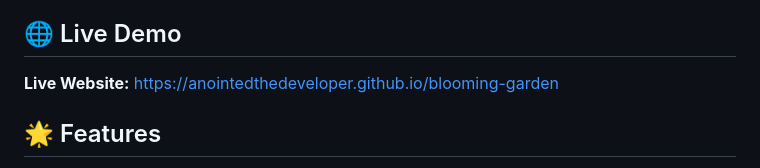
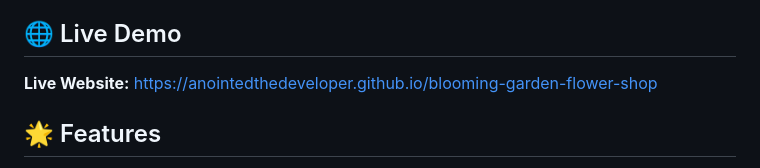
Before and after one commit to anointedthedeveloper/Blooming-Garden-Flower-Shops, a Markdown page: README.md, the part around the change. Drawn GitHub-style.

```diff
--- a/README.md
+++ b/README.md
@@ -6,7 +6,7 @@ A beautiful, responsive multi-page website for a modern flower shop built with H
 
 ## 🌐 Live Demo
 
-**Live Website:** [https://anointedthedeveloper.github.io/blooming-garden](https://anointedthedeveloper.github.io/blooming-garden-flower-shop)
+**Live Website:** [https://anointedthedeveloper.github.io/blooming-garden-flower-shop](https://anointedthedeveloper.github.io/blooming-garden-flower-shop)
 
 ## 🌟 Features
 
```
